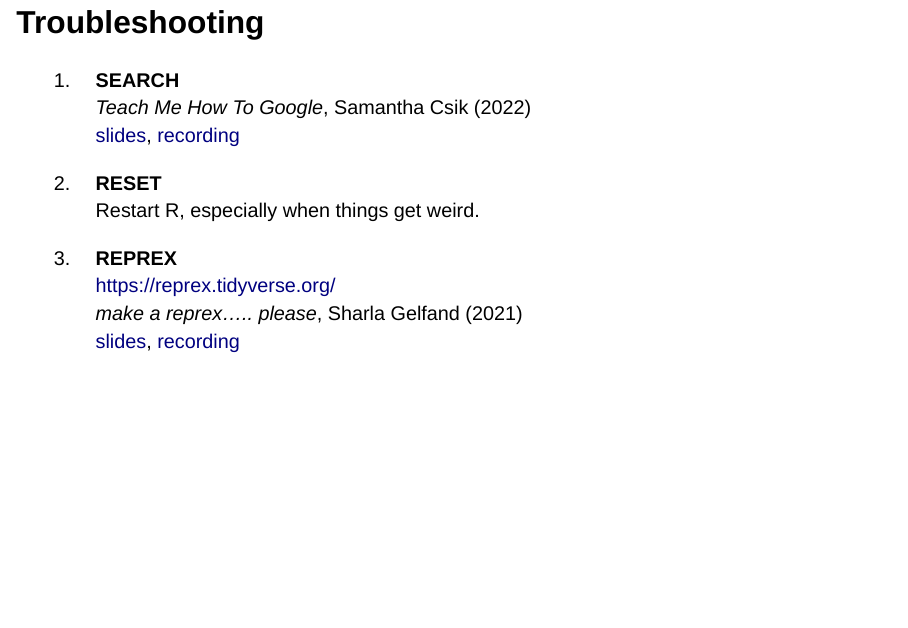
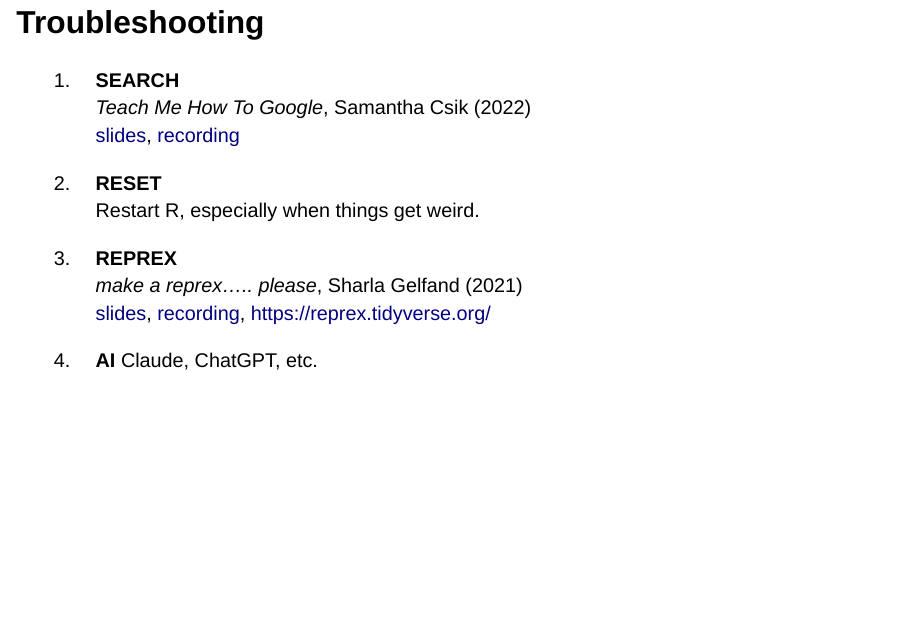
Before and after one commit to rstats-wtf/wtf-debugging-slides, a Quarto document (index.qmd): page 8 of 63. Rendered offline with R 4.5, knitr and Pandoc in place of Quarto, with nearby package versions; drawn as Slidy slides in place of the format the file asks for; some code elsewhere in the file could not run offline.

Commit message:
update troubleshooting with AI tip

```diff
--- a/index.qmd
+++ b/index.qmd
@@ -90,7 +90,9 @@ Pretty recent?
 
 2.  **RESET** <br> Restart R, especially when things get weird.
 
-3.  **REPREX** <br> <https://reprex.tidyverse.org/><br> *make a reprex..... please*, Sharla Gelfand (2021) <br> [slides](https://make-a-reprex-please.netlify.app/#1), [recording](https://www.youtube.com/watch?v=G5Nm-GpmrLw)
+3.  **REPREX** <br> *make a reprex..... please*, Sharla Gelfand (2021) <br> [slides](https://make-a-reprex-please.netlify.app/#1), [recording](https://www.youtube.com/watch?v=G5Nm-GpmrLw), <https://reprex.tidyverse.org/>
+
+4. **AI** Claude, ChatGPT, etc.
 
 ## Reset - details
 
```
